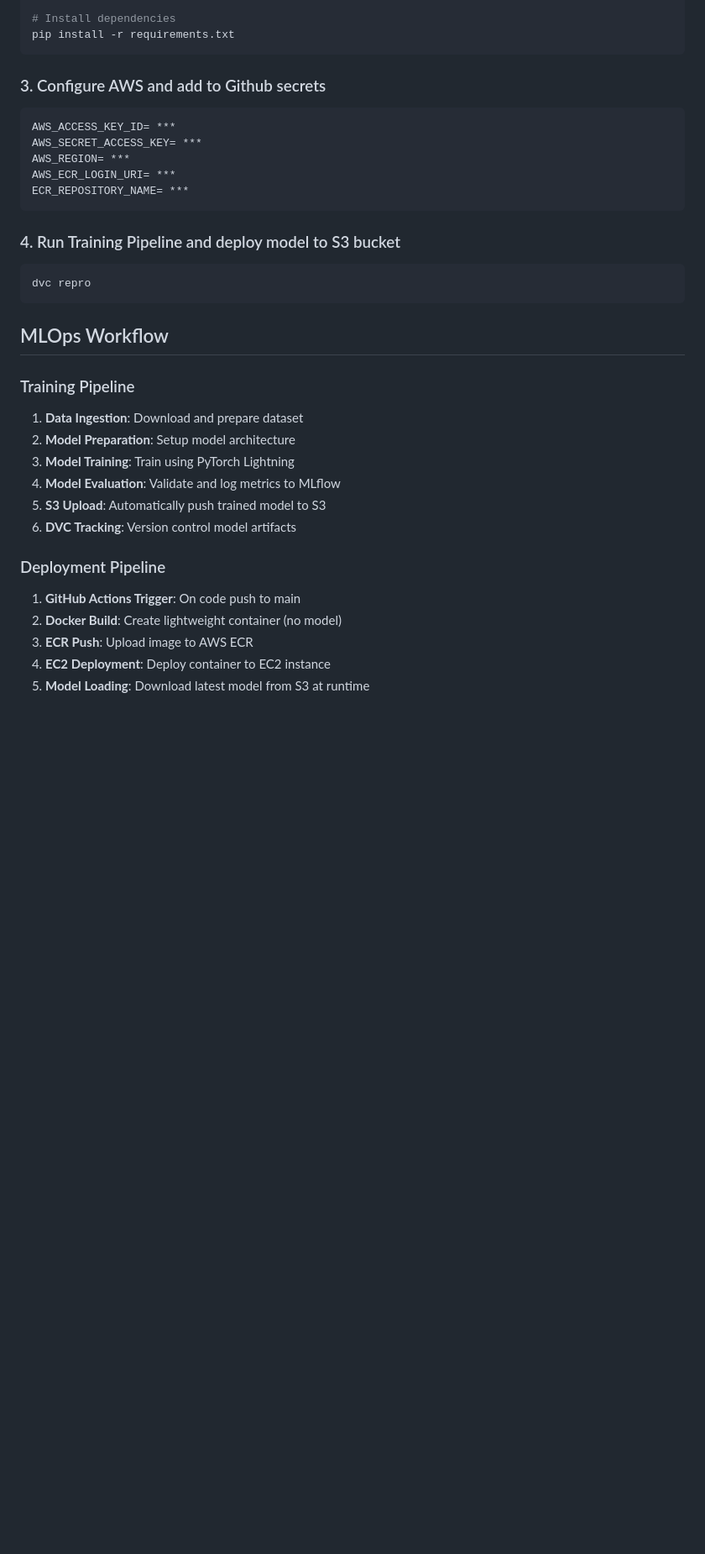
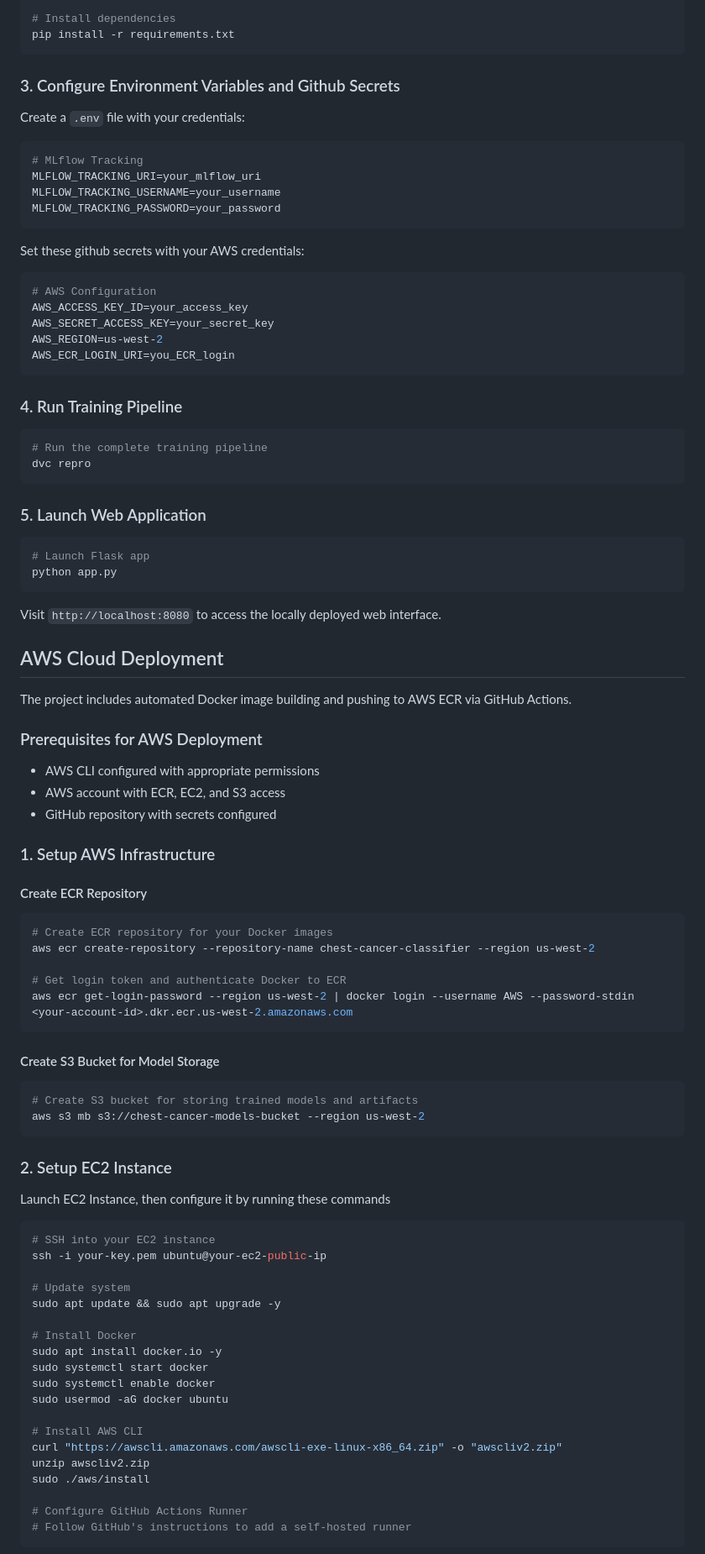
Before and after one commit to riyosha/End-to-end-lung-cancer-classification, a Markdown page: README.md, the part around the change printed below. Shown: that part at 84% size. Rendered like a GitHub page; blank space fills up the shorter version.

Commit message:
final deployment

````diff
--- a/README.md
+++ b/README.md
@@ -115,33 +88,90 @@ source venv/bin/activate  # On Windows: venv\Scripts\activate
 pip install -r requirements.txt
 ```
 
-### 3. Configure AWS and add to Github secrets
+### 3. Configure Environment Variables and Github Secrets
+
+Create a `.env` file with your credentials:
+
 ```bash
-AWS_ACCESS_KEY_ID= ***
-AWS_SECRET_ACCESS_KEY= ***
-AWS_REGION= ***
-AWS_ECR_LOGIN_URI= ***
-ECR_REPOSITORY_NAME= ***
+# MLflow Tracking
+MLFLOW_TRACKING_URI=your_mlflow_uri
+MLFLOW_TRACKING_USERNAME=your_username
+MLFLOW_TRACKING_PASSWORD=your_password
 ```
 
-### 4. Run Training Pipeline and deploy model to S3 bucket
+Set these github secrets with your AWS credentials:
+
 ```bash
+# AWS Configuration
+AWS_ACCESS_KEY_ID=your_access_key
+AWS_SECRET_ACCESS_KEY=your_secret_key
+AWS_REGION=us-west-2
+AWS_ECR_LOGIN_URI=you_ECR_login
+```
+
+### 4. Run Training Pipeline
+
+```bash
+# Run the complete training pipeline
 dvc repro
 ```
 
-## MLOps Workflow
+### 5. Launch Web Application
 
-### Training Pipeline
-1. **Data Ingestion**: Download and prepare dataset
-2. **Model Preparation**: Setup model architecture
-3. **Model Training**: Train using PyTorch Lightning
-4. **Model Evaluation**: Validate and log metrics to MLflow
-5. **S3 Upload**: Automatically push trained model to S3
-6. **DVC Tracking**: Version control model artifacts
+```bash
+# Launch Flask app
+python app.py
+```
+Visit `http://localhost:8080` to access the locally deployed web interface.
 
-### Deployment Pipeline
-1. **GitHub Actions Trigger**: On code push to main
-2. **Docker Build**: Create lightweight container (no model)
-3. **ECR Push**: Upload image to AWS ECR
-4. **EC2 Deployment**: Deploy container to EC2 instance
-5. **Model Loading**: Download latest model from S3 at runtime
+## AWS Cloud Deployment
+The project includes automated Docker image building and pushing to AWS ECR via GitHub Actions.
+
+### Prerequisites for AWS Deployment
+
+- AWS CLI configured with appropriate permissions
+- AWS account with ECR, EC2, and S3 access
+- GitHub repository with secrets configured
+
+### 1. Setup AWS Infrastructure
+
+#### Create ECR Repository
+```bash
+# Create ECR repository for your Docker images
+aws ecr create-repository --repository-name chest-cancer-classifier --region us-west-2
+
+# Get login token and authenticate Docker to ECR
+aws ecr get-login-password --region us-west-2 | docker login --username AWS --password-stdin <your-account-id>.dkr.ecr.us-west-2.amazonaws.com
+```
+
+#### Create S3 Bucket for Model Storage
+```bash
+# Create S3 bucket for storing trained models and artifacts
+aws s3 mb s3://chest-cancer-models-bucket --region us-west-2
+```
+### 2. Setup EC2 Instance
+
+Launch EC2 Instance, then configure it by running these commands
+
+```bash
+# SSH into your EC2 instance
+ssh -i your-key.pem ubuntu@your-ec2-public-ip
+
+# Update system
+sudo apt update && sudo apt upgrade -y
+
+# Install Docker
+sudo apt install docker.io -y
+sudo systemctl start docker
+sudo systemctl enable docker
+sudo usermod -aG docker ubuntu
+
+# Install AWS CLI
+curl "https://awscli.amazonaws.com/awscli-exe-linux-x86_64.zip" -o "awscliv2.zip"
+unzip awscliv2.zip
+sudo ./aws/install
+
+# Configure GitHub Actions Runner
+# Follow GitHub's instructions to add a self-hosted runner
+```
+
````
Also changed, not shown: other parts of README.md (+101 -133 lines).
